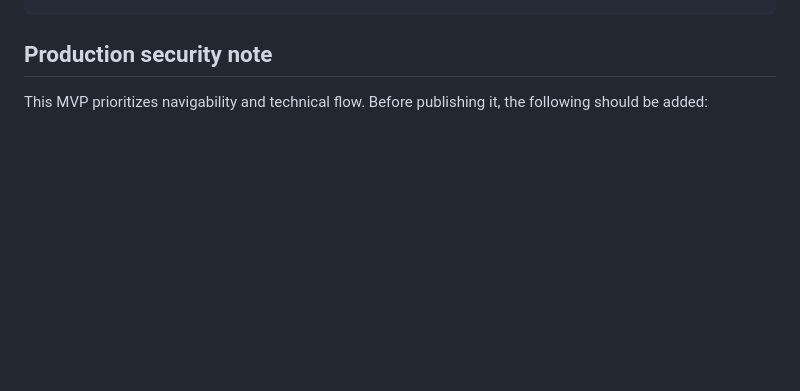
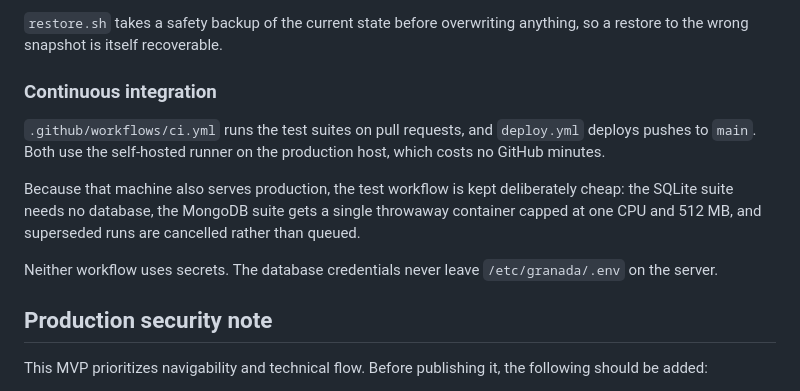
Before and after one commit to fhidalgo-ideal/mapamundi2031, a Markdown page: README.md, the part around one of its changes. GitHub-like rendering; blank space fills up the shorter version.

```diff
--- a/README.md
+++ b/README.md
@@ -500,3 +601,19 @@ tar -czf backup-uploads.tar.gz uploads/
+`restore.sh` takes a safety backup of the current state before overwriting
+anything, so a restore to the wrong snapshot is itself recoverable.
+
+### Continuous integration
+
+`.github/workflows/ci.yml` runs the test suites on pull requests, and
+`deploy.yml` deploys pushes to `main`. Both use the self-hosted runner on the
+production host, which costs no GitHub minutes.
+
+Because that machine also serves production, the test workflow is kept
+deliberately cheap: the SQLite suite needs no database, the MongoDB suite gets a
+single throwaway container capped at one CPU and 512 MB, and superseded runs are
+cancelled rather than queued.
+
+Neither workflow uses secrets. The database credentials never leave
+`/etc/granada/.env` on the server.
 
 ## Production security note
 
```
Also changed, not shown: other parts of README.md (+102 -1 lines).
